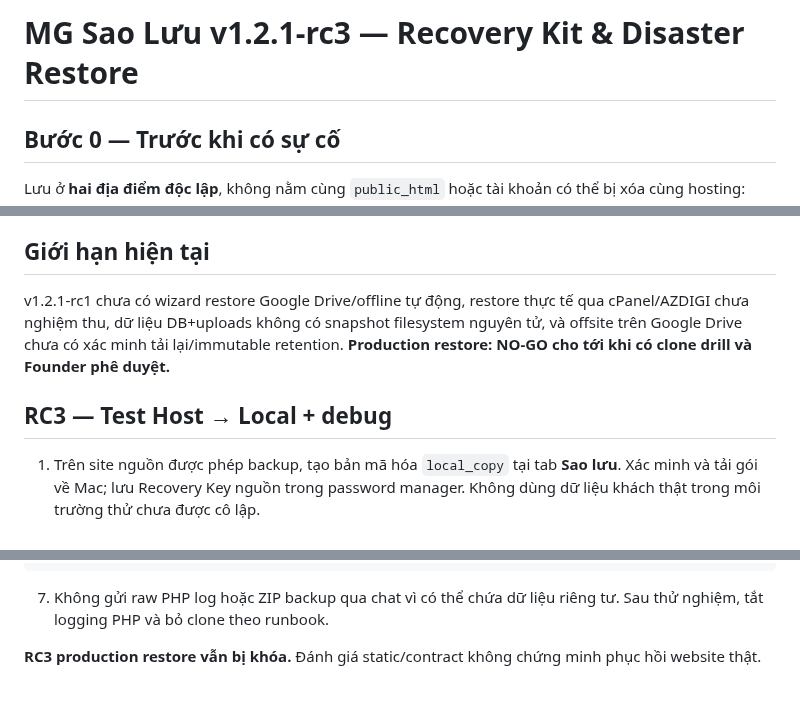
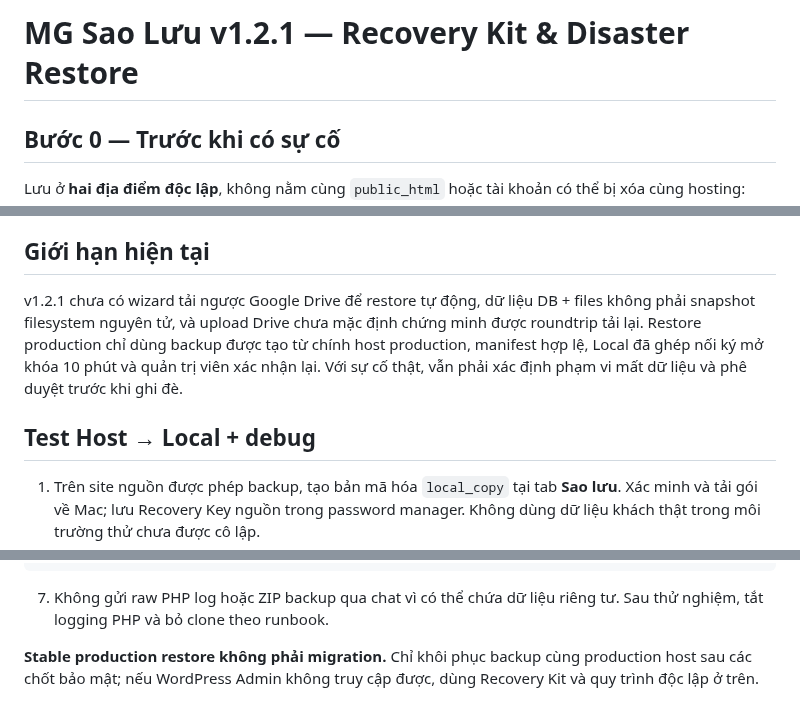
Before and after one commit to thiendzung/mg-saoluu, a Markdown page: RECOVERY_RUNBOOK.md, 3 parts joined by grey strips. GitHub-like rendering.

Commit message:
docs(recovery): promote runbook to stable 1.2.1 policy

```diff
--- a/RECOVERY_RUNBOOK.md
+++ b/RECOVERY_RUNBOOK.md
@@ -1,4 +1,4 @@
-# MG Sao Lưu v1.2.1-rc3 — Recovery Kit & Disaster Restore
+# MG Sao Lưu v1.2.1 — Recovery Kit & Disaster Restore
 
 ## Bước 0 — Trước khi có sự cố
 
@@ -44,9 +44,9 @@ Công cụ sẽ kiểm tra từng checksum SHA-256 và xác thực AES-GCM khi g
 
 ## Giới hạn hiện tại
 
-v1.2.1-rc1 chưa có wizard restore Google Drive/offline tự động, restore thực tế qua cPanel/AZDIGI chưa nghiệm thu, dữ liệu DB+uploads không có snapshot filesystem nguyên tử, và offsite trên Google Drive chưa có xác minh tải lại/immutable retention. **Production restore: NO-GO cho tới khi có clone drill và Founder phê duyệt.**
+v1.2.1 chưa có wizard tải ngược Google Drive để restore tự động, dữ liệu DB + files không phải snapshot filesystem nguyên tử, và upload Drive chưa mặc định chứng minh được roundtrip tải lại. Restore production chỉ dùng backup được tạo từ chính host production, manifest hợp lệ, Local đã ghép nối ký mở khóa 10 phút và quản trị viên xác nhận lại. Với sự cố thật, vẫn phải xác định phạm vi mất dữ liệu và phê duyệt trước khi ghi đè.
 
-## RC3 — Test Host → Local + debug
+## Test Host → Local + debug
 
 1. Trên site nguồn được phép backup, tạo bản mã hóa `local_copy` tại tab **Sao lưu**. Xác minh và tải gói về Mac; lưu Recovery Key nguồn trong password manager. Không dùng dữ liệu khách thật trong môi trường thử chưa được cô lập.
 2. Chuẩn bị **hai clone độc lập** với database và user khác nhau; không ghi đè `motgu.test` hoặc `motgu.com`. Trên clone đích tắt outbound email, payment, webhook, indexing, cron thật trước khi import.
@@ -64,4 +64,4 @@ define('WP_DEBUG_DISPLAY', false);
 
 7. Không gửi raw PHP log hoặc ZIP backup qua chat vì có thể chứa dữ liệu riêng tư. Sau thử nghiệm, tắt logging PHP và bỏ clone theo runbook.
 
-**RC3 production restore vẫn bị khóa.** Đánh giá static/contract không chứng minh phục hồi website thật.
+**Stable production restore không phải migration.** Chỉ khôi phục backup cùng production host sau các chốt bảo mật; nếu WordPress Admin không truy cập được, dùng Recovery Kit và quy trình độc lập ở trên.
```
